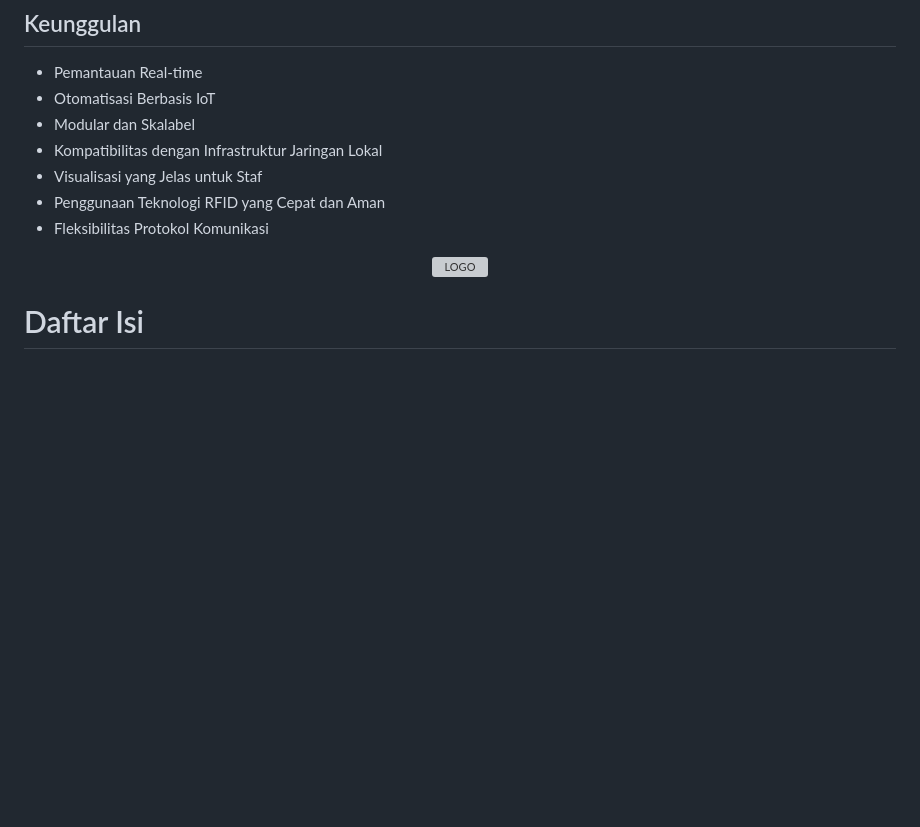
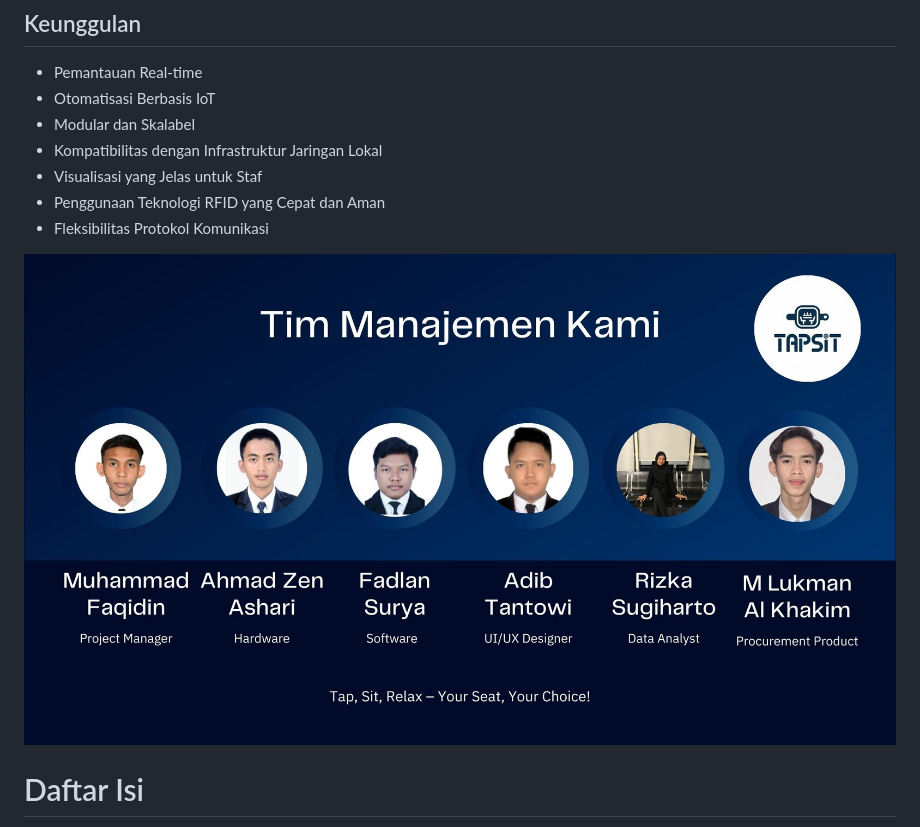
Before and after one commit to faqimuh/TapSit, a Markdown page: README.md, the part around the change. Drawn GitHub-style; blank space fills up the shorter version; grey boxes are pictures that could not be loaded.

```diff
--- a/README.md
+++ b/README.md
@@ -37,7 +37,7 @@ Proyek ini bertujuan untuk mengembangkan sistem monitoring otomatis yang memanta
 
 <div align="center">
 
-  <img src="./assets/anggota.png" alt="LOGO" />
+  <img src="./assets/anggota.jpg" alt="LOGO" />
 
 </div>
 
```
